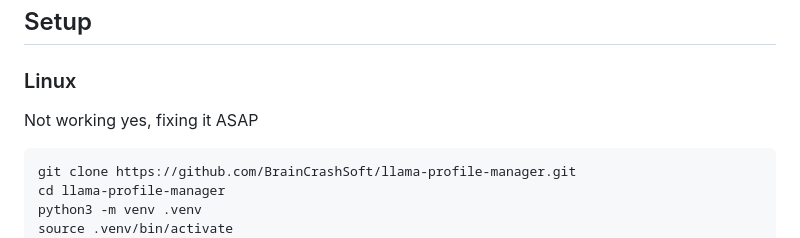
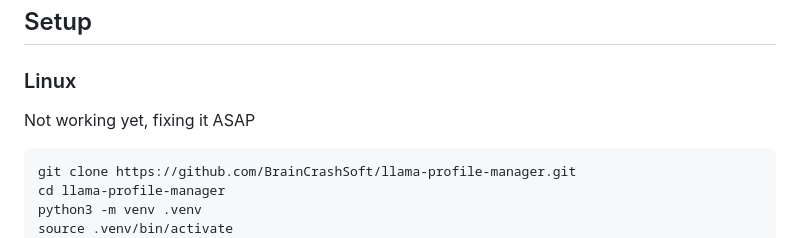
Before and after one commit to BrainCrashSoft/llama-profile-manager, a Markdown page: README.md, the part around the change. GitHub-like rendering.

Commit message:
Fix typo in Linux setup instructions
typo

````diff
--- a/README.md
+++ b/README.md
@@ -29,7 +29,7 @@ Built with Python + FastAPI (backend) and pywebview (native window) + plain HTML
 ## Setup
 
 ### Linux
-Not working yes, fixing it ASAP
+Not working yet, fixing it ASAP
 
 ```bash
 git clone https://github.com/BrainCrashSoft/llama-profile-manager.git
````
